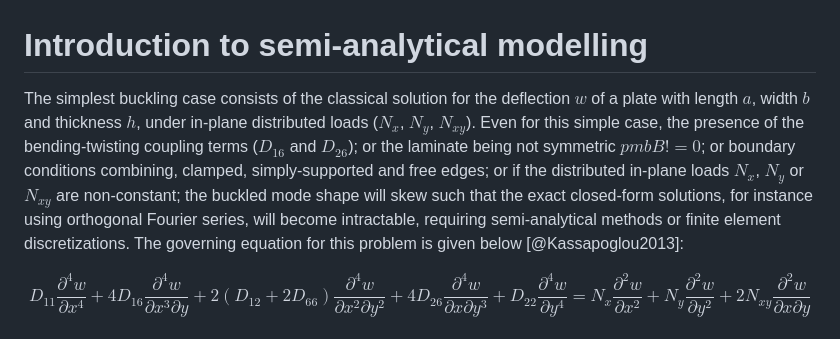
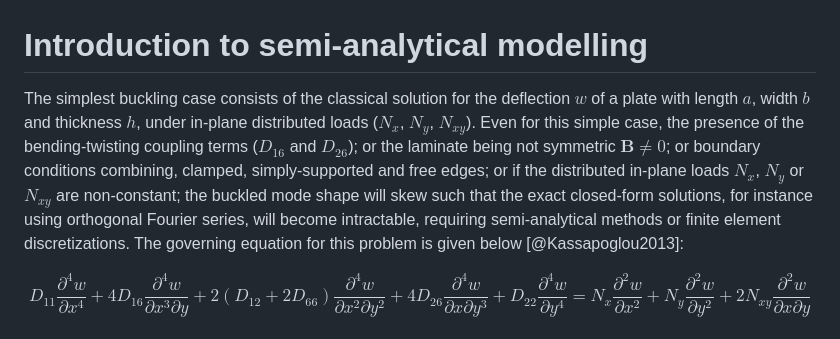
Before and after one commit to saullocastro/buckling, a Markdown page: content/Introduction.md, the part around the change. GitHub-like rendering.

```diff
--- a/content/Introduction.md
+++ b/content/Introduction.md
@@ -1,6 +1,6 @@
 # Introduction to semi-analytical modelling
 
-The simplest buckling case consists of the classical solution for the deflection $w$ of a plate with length $a$, width $b$ and thickness $h$, under in-plane distributed loads ($N_x$, $N_y$, $N_{xy}$). Even for this simple case, the presence of the bending-twisting coupling terms ($D_{16}$ and $D_{26}$); or the laminate being not symmetric $pmb{B} != 0$; or boundary conditions combining, clamped, simply-supported and free edges; or if the distributed in-plane loads $N_x$, $N_y$ or $N_{xy}$ are non-constant; the buckled mode shape will skew such that the exact closed-form solutions, for instance using orthogonal Fourier series, will become intractable, requiring semi-analytical methods or finite element discretizations. The governing equation for this problem is given below
+The simplest buckling case consists of the classical solution for the deflection $w$ of a plate with length $a$, width $b$ and thickness $h$, under in-plane distributed loads ($N_x$, $N_y$, $N_{xy}$). Even for this simple case, the presence of the bending-twisting coupling terms ($D_{16}$ and $D_{26}$); or the laminate being not symmetric $\pmb{B} \neq 0$; or boundary conditions combining, clamped, simply-supported and free edges; or if the distributed in-plane loads $N_x$, $N_y$ or $N_{xy}$ are non-constant; the buckled mode shape will skew such that the exact closed-form solutions, for instance using orthogonal Fourier series, will become intractable, requiring semi-analytical methods or finite element discretizations. The governing equation for this problem is given below
 [@Kassapoglou2013]:
 
 $$\label{eq:diffeqplate} D_{11}\frac{\partial^4 w}{\partial x^4} + 4D_{16}\frac{\partial^4 w}{\partial x^3 \partial y} + 2(D_{12} + 2D_{66})\frac{\partial^4 w}{\partial x^2 \partial y^2} + 4D_{26}\frac{\partial^4 w}{\partial x \partial y^3} + D_{22}\frac{\partial^4 w}{\partial y^4} = N_x\frac{\partial^2 w}{\partial x^2} + N_y\frac{\partial^2 w}{\partial y^2} + 2N_{xy}\frac{\partial^2 w}{\partial x \partial y}$$
```
